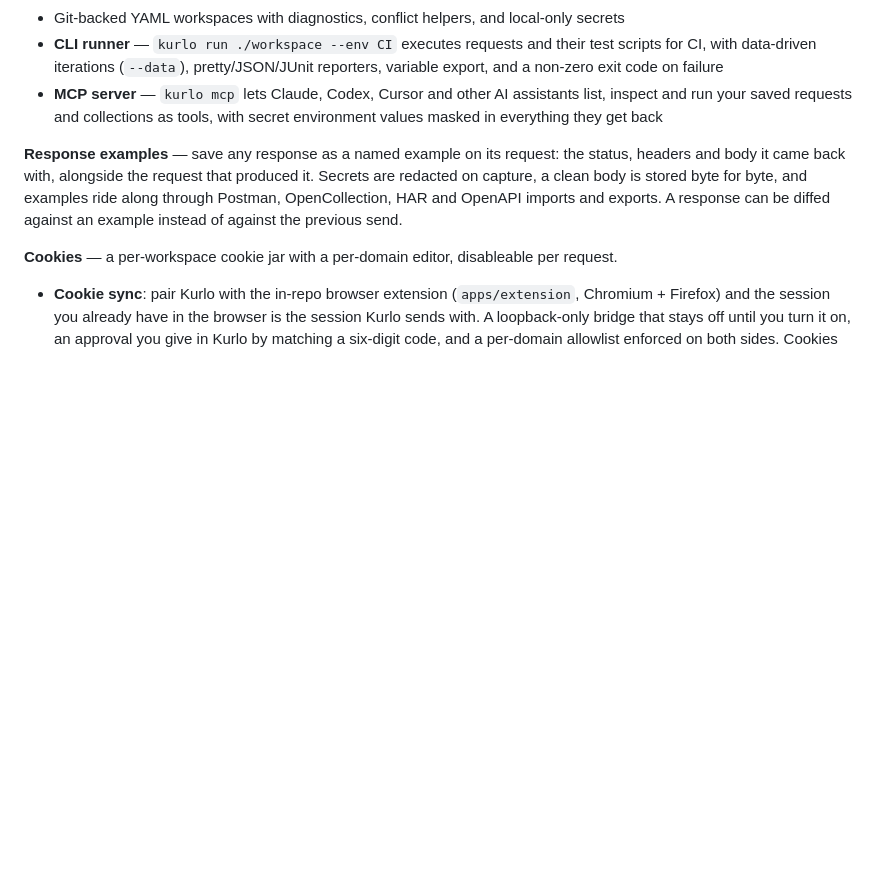
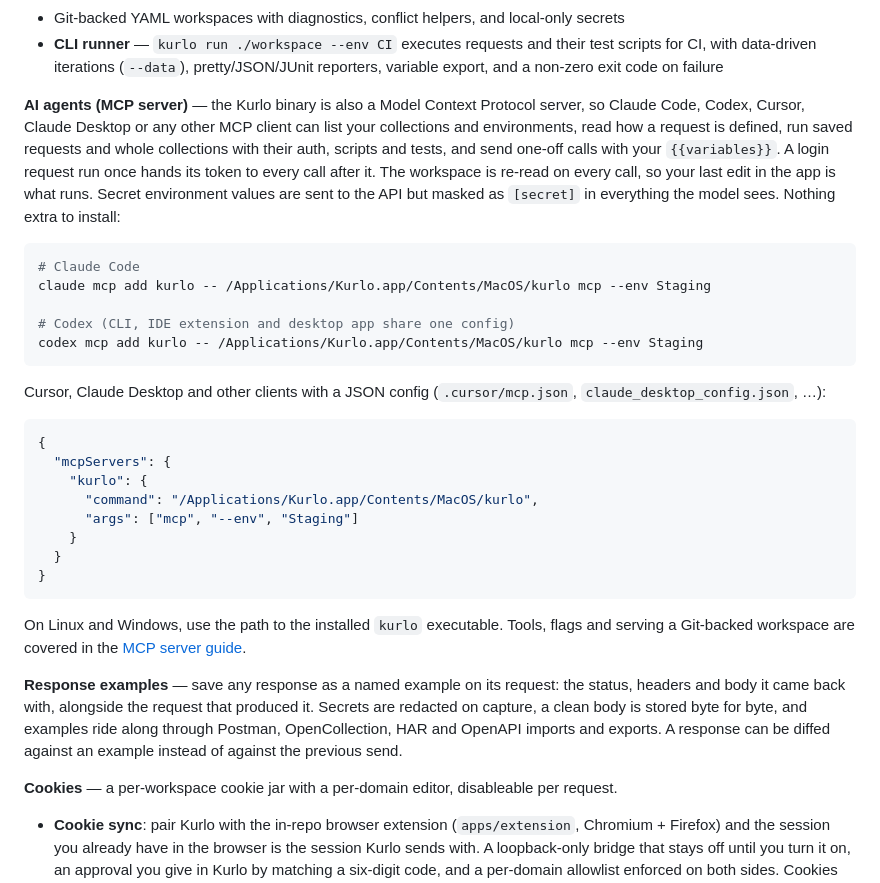
Before and after one commit to relay-client/relay, a Markdown page: README.md, the part around the change. Drawn GitHub-style; blank space fills up the shorter version.

Commit message:
docs: show how to connect MCP clients in the README
The README named kurlo mcp in a single line, while the landing shows
what an agent can do and how to connect it. The README now has an AI
agents section with the commands for Claude Code and Codex, the JSON
config for Cursor and Claude Desktop, and a link to the MCP server guide.

````diff
--- a/README.md
+++ b/README.md
@@ -85,7 +85,31 @@ pm.test("has an id", () => pm.response.to.have.jsonSchema({ type: "object", requ
 - Collection runner — sequential or parallel, data files, iterations, an HTML report, and the last run of every collection kept
 - Git-backed YAML workspaces with diagnostics, conflict helpers, and local-only secrets
 - **CLI runner** — `kurlo run ./workspace --env CI` executes requests and their test scripts for CI, with data-driven iterations (`--data`), pretty/JSON/JUnit reporters, variable export, and a non-zero exit code on failure
-- **MCP server** — `kurlo mcp` lets Claude, Codex, Cursor and other AI assistants list, inspect and run your saved requests and collections as tools, with secret environment values masked in everything they get back
+
+**AI agents (MCP server)** — the Kurlo binary is also a Model Context Protocol server, so Claude Code, Codex, Cursor, Claude Desktop or any other MCP client can list your collections and environments, read how a request is defined, run saved requests and whole collections with their auth, scripts and tests, and send one-off calls with your `{{variables}}`. A login request run once hands its token to every call after it. The workspace is re-read on every call, so your last edit in the app is what runs. Secret environment values are sent to the API but masked as `[secret]` in everything the model sees. Nothing extra to install:
+
+```bash
+# Claude Code
+claude mcp add kurlo -- /Applications/Kurlo.app/Contents/MacOS/kurlo mcp --env Staging
+
+# Codex (CLI, IDE extension and desktop app share one config)
+codex mcp add kurlo -- /Applications/Kurlo.app/Contents/MacOS/kurlo mcp --env Staging
+```
+
+Cursor, Claude Desktop and other clients with a JSON config (`.cursor/mcp.json`, `claude_desktop_config.json`, …):
+
+```json
+{
+  "mcpServers": {
+    "kurlo": {
+      "command": "/Applications/Kurlo.app/Contents/MacOS/kurlo",
+      "args": ["mcp", "--env", "Staging"]
+    }
+  }
+}
+```
+
+On Linux and Windows, use the path to the installed `kurlo` executable. Tools, flags and serving a Git-backed workspace are covered in the [MCP server guide](https://kurlo.dev/docs/guides/mcp-server/).
 
 **Response examples** — save any response as a named example on its request: the status, headers and body it came back with, alongside the request that produced it. Secrets are redacted on capture, a clean body is stored byte for byte, and examples ride along through Postman, OpenCollection, HAR and OpenAPI imports and exports. A response can be diffed against an example instead of against the previous send.
 
````
